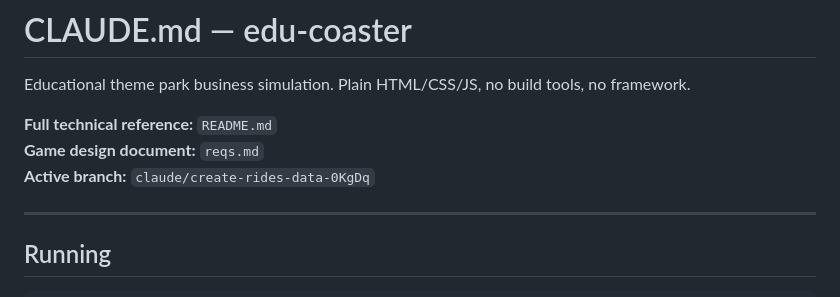
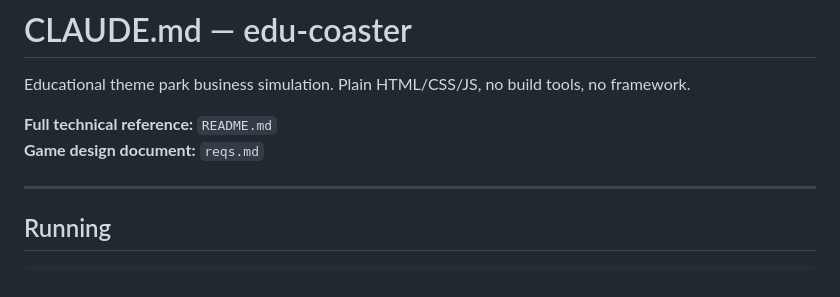
Before and after one commit to machinex7/edu-coaster, a Markdown page: CLAUDE.md, the part around the change. GitHub-like rendering.

Commit message:
Remove active branch reference from CLAUDE.md
Removed the active branch information from CLAUDE.md.

```diff
--- a/CLAUDE.md
+++ b/CLAUDE.md
@@ -4,7 +4,6 @@ Educational theme park business simulation. Plain HTML/CSS/JS, no build tools, n
 
 **Full technical reference:** `README.md`
 **Game design document:** `reqs.md`
-**Active branch:** `claude/create-rides-data-0KgDq`
 
 ---
 
```
